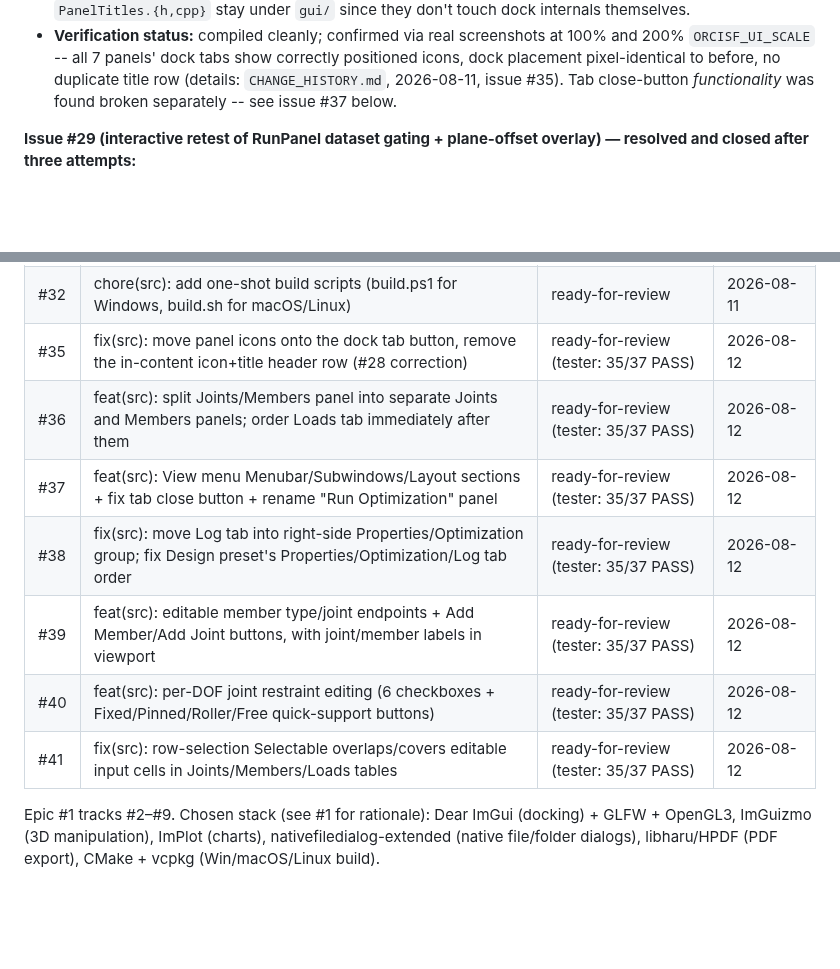
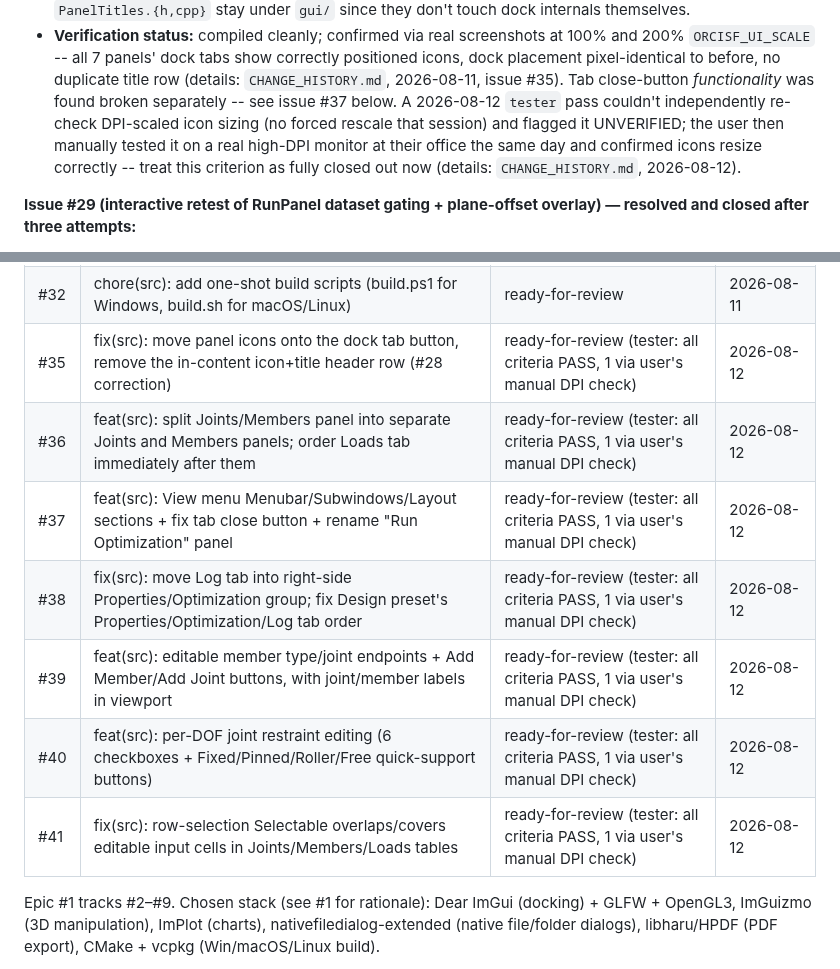
Before and after one commit to yohannaftali/orcisf, a Markdown page: AGENTS.md, 2 parts joined by grey strips. Drawn GitHub-style; blank space fills up the shorter version.

Commit message:
chore(docs): close out #35's DPI icon-sizing criterion via user manual test
User confirmed at their office, on a real high-DPI monitor, that dock
tab icons resize correctly -- the one criterion the automated tester
pass couldn't check itself. All Acceptance Criteria across #35-#41 are
now PASS (automated or user-confirmed).

Co-Authored-By: Claude Sonnet 5 <noreply@anthropic.com>

```diff
--- a/AGENTS.md
+++ b/AGENTS.md
@@ -897,7 +897,12 @@ call, any `DockBuilderDockWindow()` call, or the dock-tab icon mechanism:**
   tabs show correctly positioned icons, dock placement pixel-identical to
   before, no duplicate title row (details: `CHANGE_HISTORY.md`,
   2026-08-11, issue #35). Tab close-button *functionality* was found
-  broken separately -- see issue #37 below.
+  broken separately -- see issue #37 below. A 2026-08-12 `tester` pass
+  couldn't independently re-check DPI-scaled icon sizing (no forced
+  rescale that session) and flagged it UNVERIFIED; the user then
+  manually tested it on a real high-DPI monitor at their office the same
+  day and confirmed icons resize correctly -- treat this criterion as
+  fully closed out now (details: `CHANGE_HISTORY.md`, 2026-08-12).
 
 **Issue #29 (interactive retest of RunPanel dataset gating + plane-offset
 overlay) — resolved and closed after three attempts:**
@@ -2103,13 +2108,13 @@ later, different one (e.g. closing an issue or cutting a release).
 | #30 | feat(src): implement real Alt-mnemonic menu navigation (Dear ImGui has no built-in "&" parsing) | ready-for-review | 2026-08-11 |
 | #31 | fix(src): application is not DPI-aware -- UI too small on high-DPI monitors in multi-monitor setups | closed | 2026-08-11 |
 | #32 | chore(src): add one-shot build scripts (build.ps1 for Windows, build.sh for macOS/Linux) | ready-for-review | 2026-08-11 |
-| #35 | fix(src): move panel icons onto the dock tab button, remove the in-content icon+title header row (#28 correction) | ready-for-review (tester: 35/37 PASS) | 2026-08-12 |
-| #36 | feat(src): split Joints/Members panel into separate Joints and Members panels; order Loads tab immediately after them | ready-for-review (tester: 35/37 PASS) | 2026-08-12 |
-| #37 | feat(src): View menu Menubar/Subwindows/Layout sections + fix tab close button + rename "Run Optimization" panel | ready-for-review (tester: 35/37 PASS) | 2026-08-12 |
-| #38 | fix(src): move Log tab into right-side Properties/Optimization group; fix Design preset's Properties/Optimization/Log tab order | ready-for-review (tester: 35/37 PASS) | 2026-08-12 |
-| #39 | feat(src): editable member type/joint endpoints + Add Member/Add Joint buttons, with joint/member labels in viewport | ready-for-review (tester: 35/37 PASS) | 2026-08-12 |
-| #40 | feat(src): per-DOF joint restraint editing (6 checkboxes + Fixed/Pinned/Roller/Free quick-support buttons) | ready-for-review (tester: 35/37 PASS) | 2026-08-12 |
-| #41 | fix(src): row-selection Selectable overlaps/covers editable input cells in Joints/Members/Loads tables | ready-for-review (tester: 35/37 PASS) | 2026-08-12 |
+| #35 | fix(src): move panel icons onto the dock tab button, remove the in-content icon+title header row (#28 correction) | ready-for-review (tester: all criteria PASS, 1 via user's manual DPI check) | 2026-08-12 |
+| #36 | feat(src): split Joints/Members panel into separate Joints and Members panels; order Loads tab immediately after them | ready-for-review (tester: all criteria PASS, 1 via user's manual DPI check) | 2026-08-12 |
+| #37 | feat(src): View menu Menubar/Subwindows/Layout sections + fix tab close button + rename "Run Optimization" panel | ready-for-review (tester: all criteria PASS, 1 via user's manual DPI check) | 2026-08-12 |
+| #38 | fix(src): move Log tab into right-side Properties/Optimization group; fix Design preset's Properties/Optimization/Log tab order | ready-for-review (tester: all criteria PASS, 1 via user's manual DPI check) | 2026-08-12 |
+| #39 | feat(src): editable member type/joint endpoints + Add Member/Add Joint buttons, with joint/member labels in viewport | ready-for-review (tester: all criteria PASS, 1 via user's manual DPI check) | 2026-08-12 |
+| #40 | feat(src): per-DOF joint restraint editing (6 checkboxes + Fixed/Pinned/Roller/Free quick-support buttons) | ready-for-review (tester: all criteria PASS, 1 via user's manual DPI check) | 2026-08-12 |
+| #41 | fix(src): row-selection Selectable overlaps/covers editable input cells in Joints/Members/Loads tables | ready-for-review (tester: all criteria PASS, 1 via user's manual DPI check) | 2026-08-12 |
 
 Epic #1 tracks #2–#9. Chosen stack (see #1 for rationale): Dear ImGui
 (docking) + GLFW + OpenGL3, ImGuizmo (3D manipulation), ImPlot (charts),
```
Also changed, not shown: CHANGE_HISTORY.md (+10 -2 lines).
